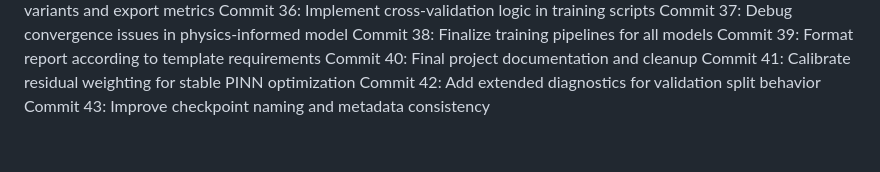
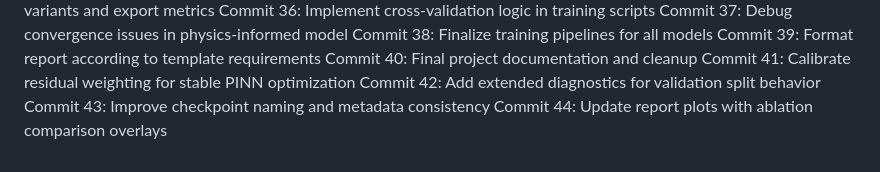
Before and after one commit to andimatteo/ai4e, a Markdown page: docs/timeline_journal.md, the part around the change. GitHub-like rendering.

Commit message:
Update report plots with ablation comparison overlays

```diff
--- a/docs/timeline_journal.md
+++ b/docs/timeline_journal.md
@@ -65,3 +65,4 @@ Commit 40: Final project documentation and cleanup
 Commit 41: Calibrate residual weighting for stable PINN optimization
 Commit 42: Add extended diagnostics for validation split behavior
 Commit 43: Improve checkpoint naming and metadata consistency
+Commit 44: Update report plots with ablation comparison overlays
```
